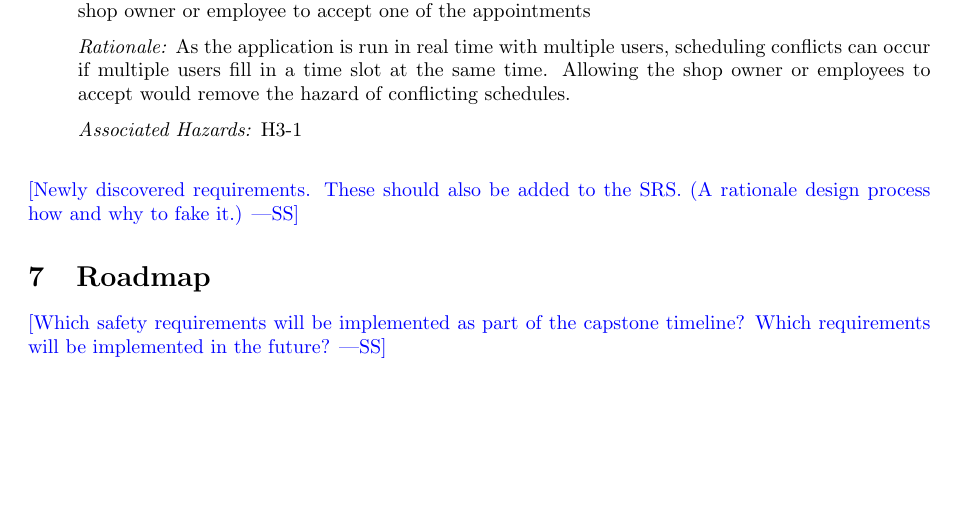
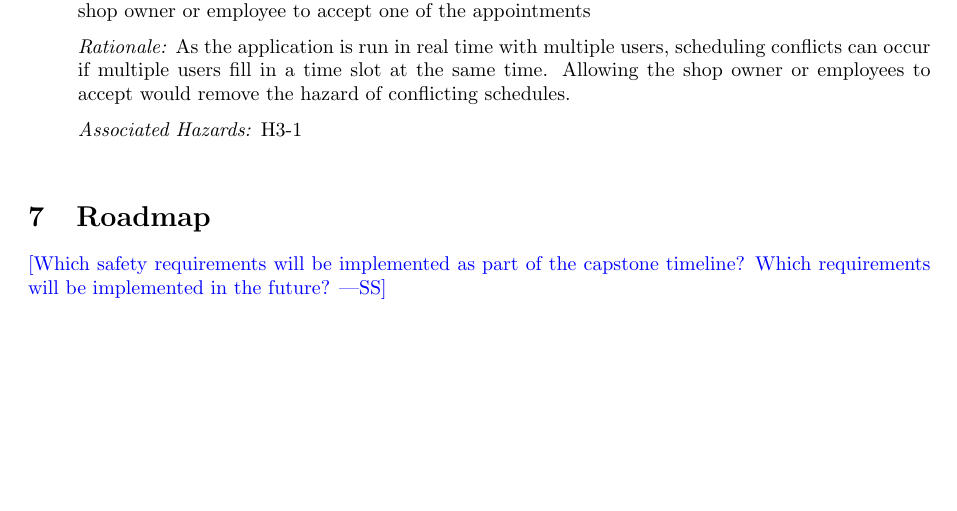
Before and after one commit to arkinmodi/project-sayyara, a LaTeX document (docs/HazardAnalysis/HazardAnalysis.tex): part of page 6 of 6, cut so that both start at the same text. Compiled offline with pdfLaTeX.

Commit message:
Remove comments

```diff
--- a/docs/HazardAnalysis/HazardAnalysis.tex
+++ b/docs/HazardAnalysis/HazardAnalysis.tex
@@ -208,8 +208,8 @@ The system consists of:
 	\item[] \emph{Associated Hazards:} H3-1 \\
 \end{enumerate}
 
-\wss{Newly discovered requirements.  These should also be added to the SRS.  (A
-	rationale design process how and why to fake it.)}
+% \wss{Newly discovered requirements.  These should also be added to the SRS.  (A
+% 	rationale design process how and why to fake it.)}
 
 \section{Roadmap}
 
```
